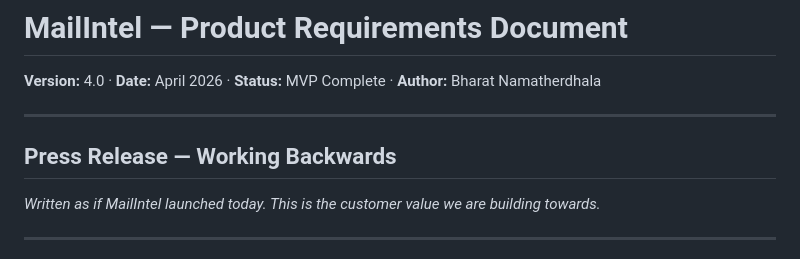
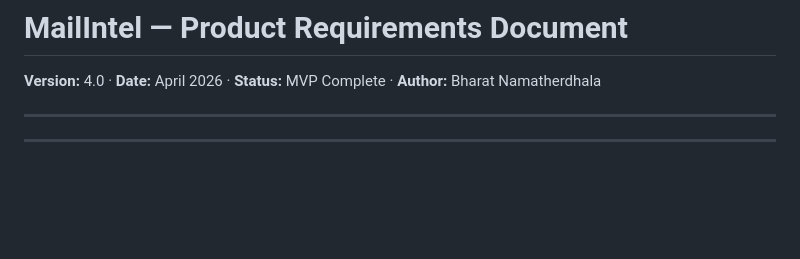
Before and after one commit to bnamatherdhala7/MailIntel, a Markdown page: docs/prd.md, the part around the change. Rendered like a GitHub page; blank space fills up the shorter version.

Commit message:
Remove press release section from PRD
Removed the 'Press Release — Working Backwards' section from the document.

```diff
--- a/docs/prd.md
+++ b/docs/prd.md
@@ -3,10 +3,6 @@
 **Version:** 4.0 · **Date:** April 2026 · **Status:** MVP Complete · **Author:** Bharat Namatherdhala
 
 ---
-
-## Press Release — Working Backwards
-
-*Written as if MailIntel launched today. This is the customer value we are building towards.*
 
 ---
 
```
